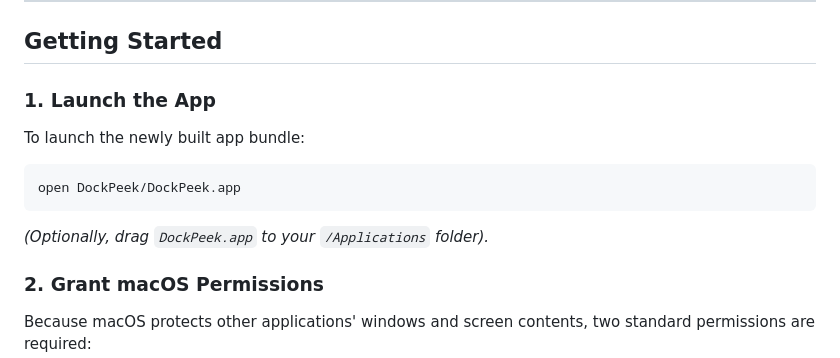
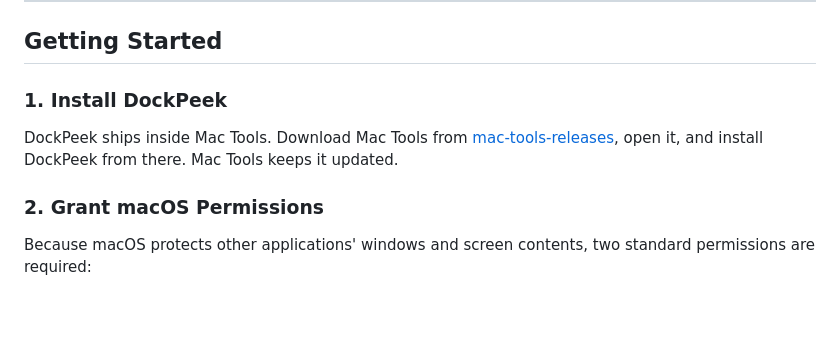
Before and after one commit to diamondplated/mac-apps, a Markdown page: DockPeek/README.md, the part around the change. Rendered like a GitHub page; blank space fills up the shorter version.

````diff
--- a/DockPeek/README.md
+++ b/DockPeek/README.md
@@ -17,12 +17,10 @@ A native, lightweight macOS utility built in Swift that brings live window hover
 
 ## Getting Started
 
-### 1. Launch the App
-To launch the newly built app bundle:
-```bash
-open DockPeek/DockPeek.app
-```
-*(Optionally, drag `DockPeek.app` to your `/Applications` folder).*
+### 1. Install DockPeek
+DockPeek ships inside Mac Tools. Download Mac Tools from
+[mac-tools-releases](https://github.com/diamondplated/mac-tools-releases/releases/latest),
+open it, and install DockPeek from there. Mac Tools keeps it updated.
 
 ### 2. Grant macOS Permissions
 Because macOS protects other applications' windows and screen contents, two standard permissions are required:
````
Also changed, not shown: ScreenWren/README.md (+5 -5 lines).
